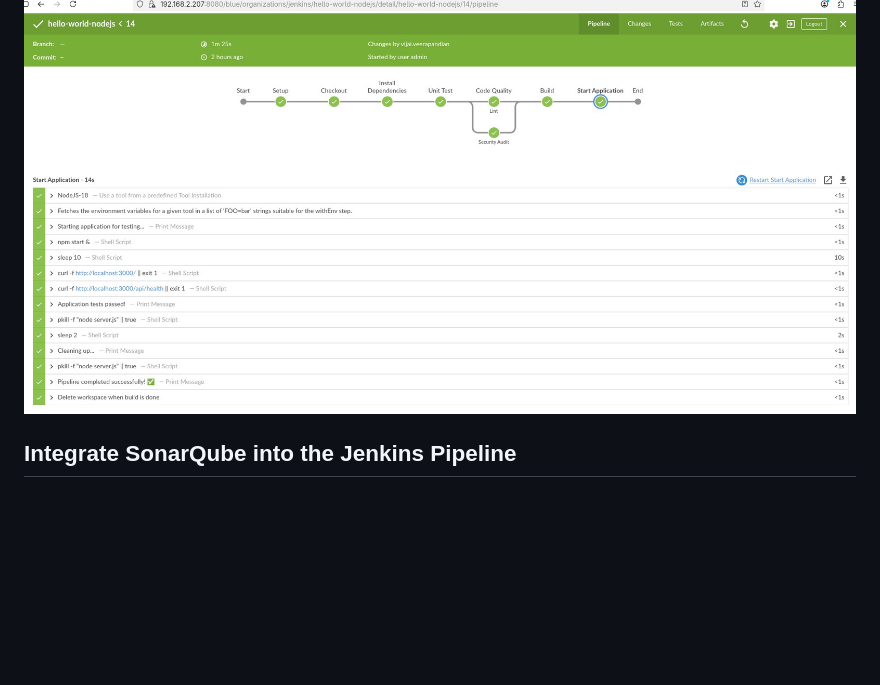
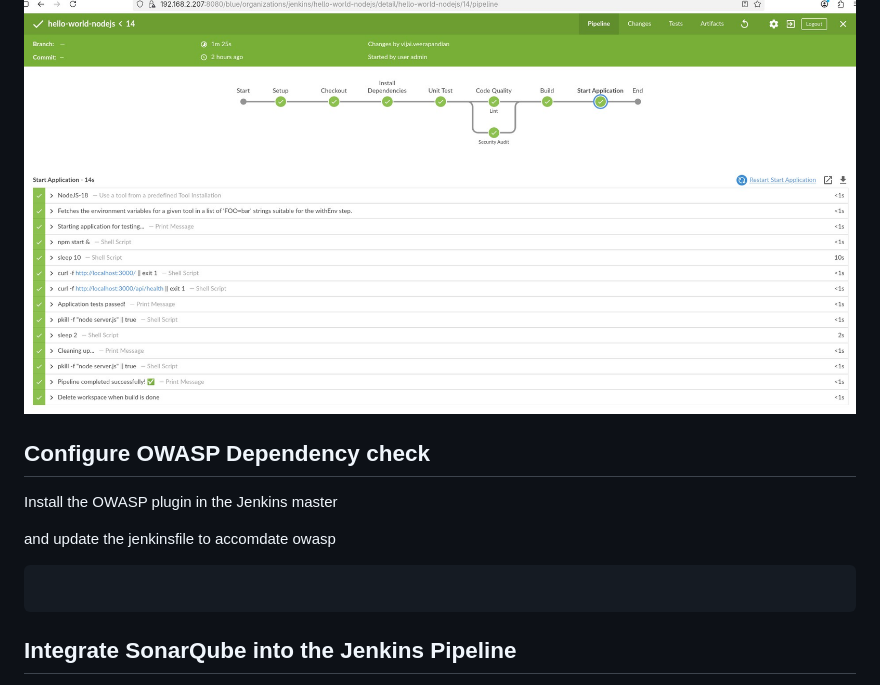
Before and after one commit to vijai-veerapandian/hello-world-nodejs, a Markdown page: README.md, the part around the change. Drawn GitHub-style; blank space fills up the shorter version.

Commit message:
work:readme updated

````diff
--- a/README.md
+++ b/README.md
@@ -68,7 +68,15 @@ Create jenkinsfile and create a pipepline
 
 ![install](./assets/2025-08-04-042043.jpg)
 
+## Configure OWASP Dependency check
 
+Install the OWASP plugin in the Jenkins master
+
+and update the jenkinsfile to accomdate owasp
+
+```
+
+```
 
 ## Integrate SonarQube into the Jenkins Pipeline
 
````
